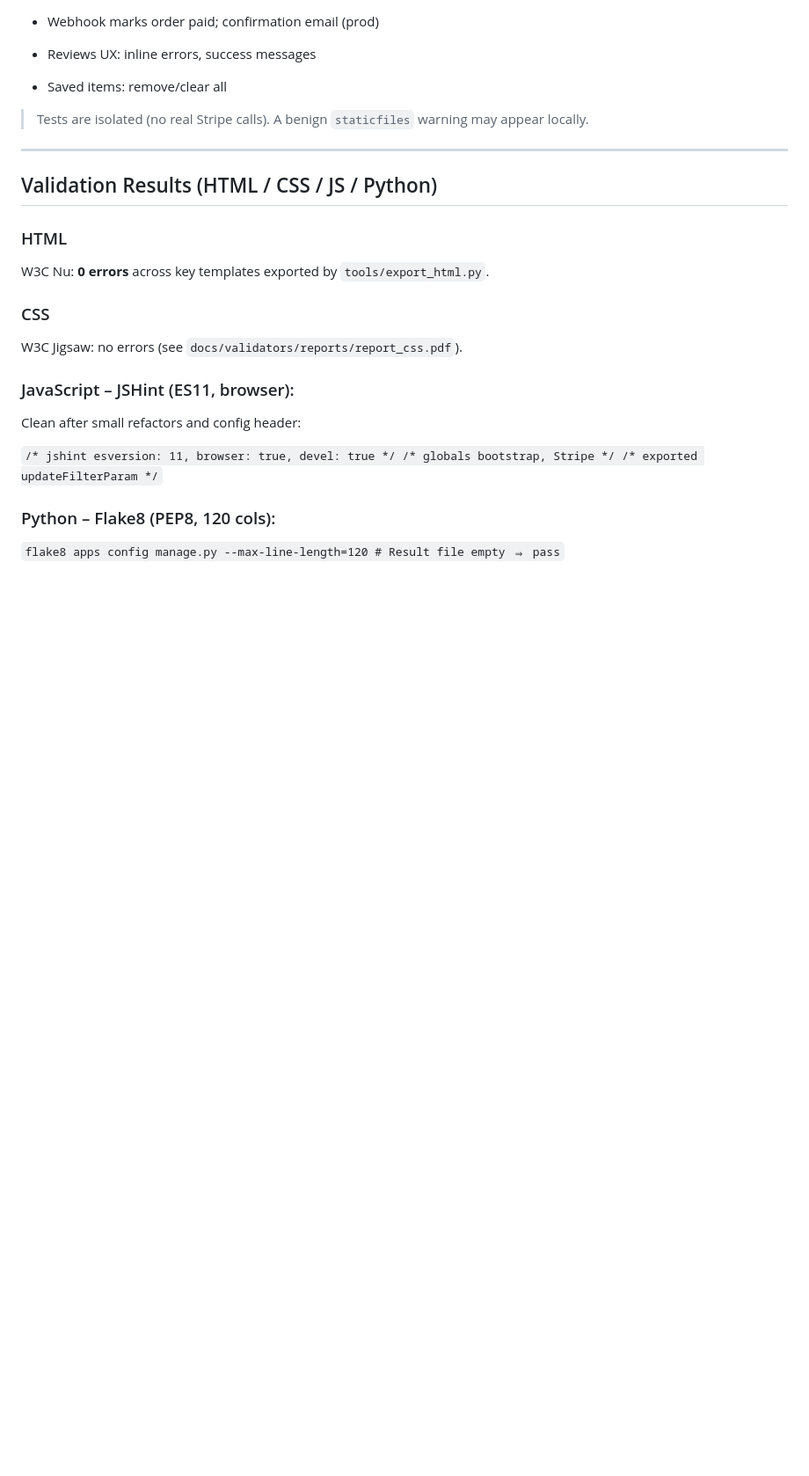
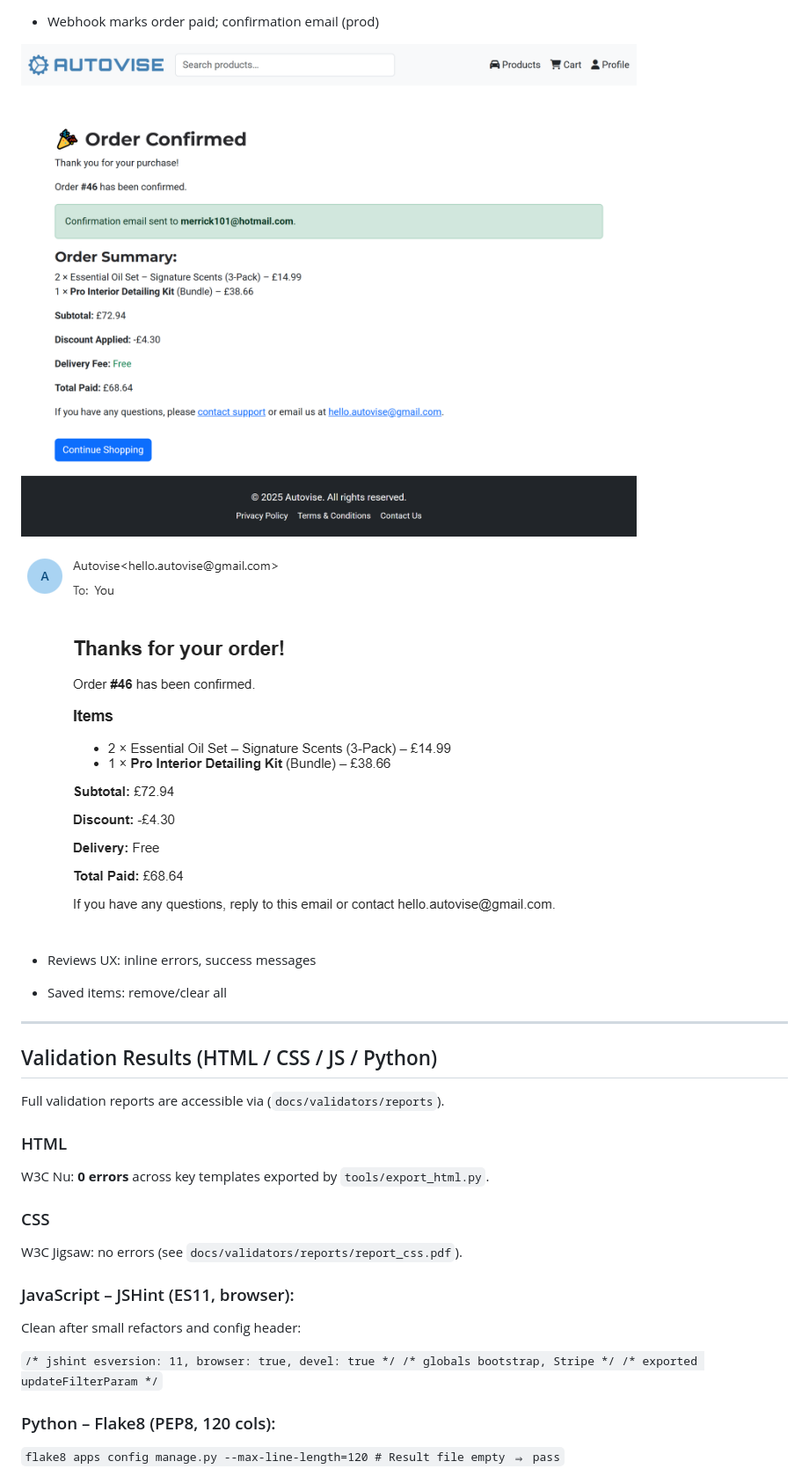
Before and after one commit to Merrick101/autovise, a Markdown page: README.md, the part around the change printed below. Shown: that part at 88% size. Drawn GitHub-style; pictures changed too: docs/guest_checkout/checkout_success_001.png (added), docs/guest_checkout/checkout_success_002.PNG (added); blank space fills up the shorter version.

```diff
--- a/README.md
+++ b/README.md
@@ -256,15 +410,18 @@ Sitemap index and section routes:
 - Webhook marks order paid; confirmation email (prod)
+
+![Checkout Success](/docs/guest_checkout/checkout_success_001.png)
+
+![Checkout Confirmation](/docs/guest_checkout/checkout_success_002.PNG)
 
 - Reviews UX: inline errors, success messages
 
 - Saved items: remove/clear all
 
-
-> Tests are isolated (no real Stripe calls). A benign `staticfiles` warning may appear locally.
-
 ---
 
 ## Validation Results (HTML / CSS / JS / Python)
+
+Full validation reports are accessible via (`docs/validators/reports`).
 
 ### HTML
 
```
Also changed, not shown: other parts of README.md (+227 -80 lines), docs/guest_checkout/guest_cart.png (added), docs/guest_checkout/inline_checkout_001.png (added), docs/guest_checkout/inline_checkout_002.PNG (added).
